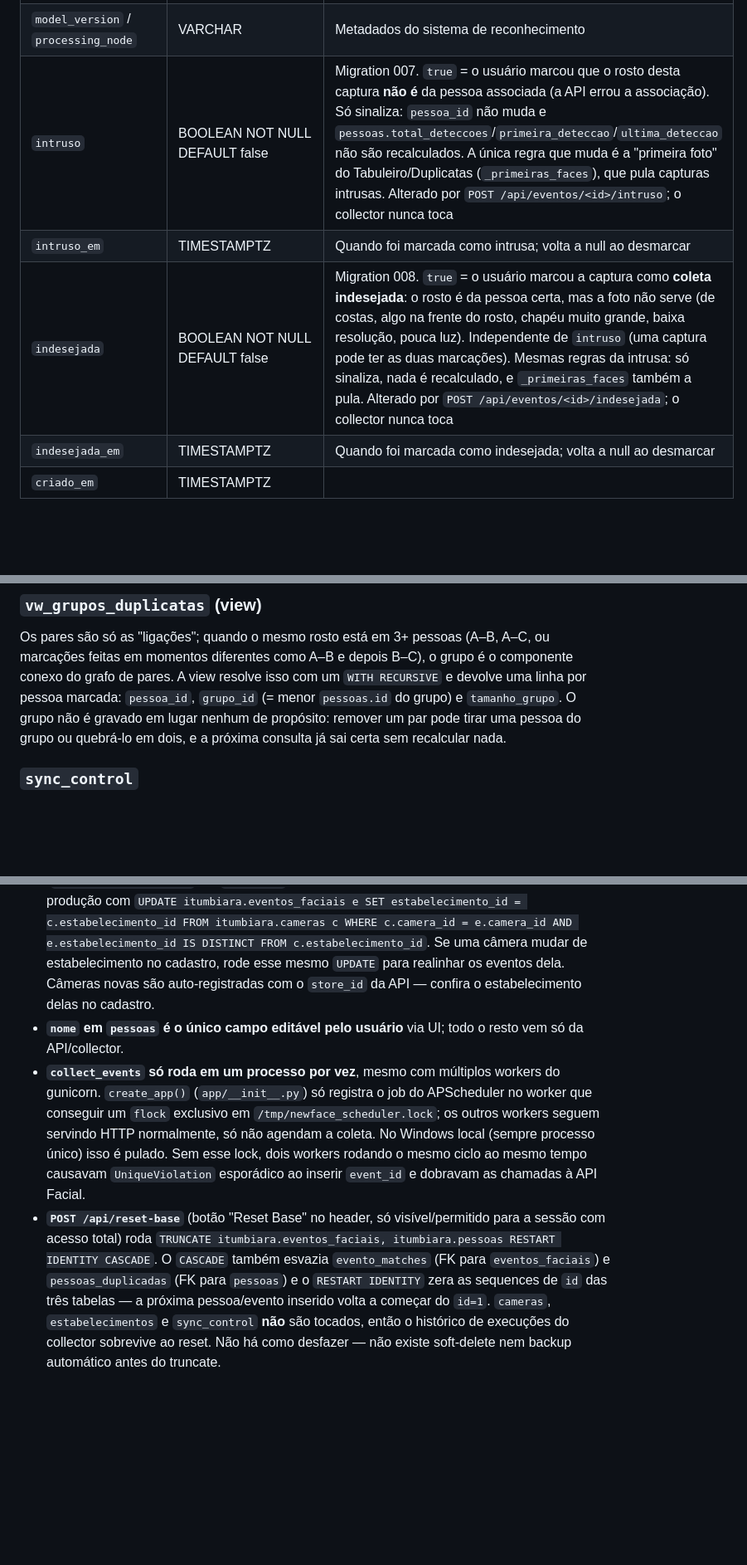
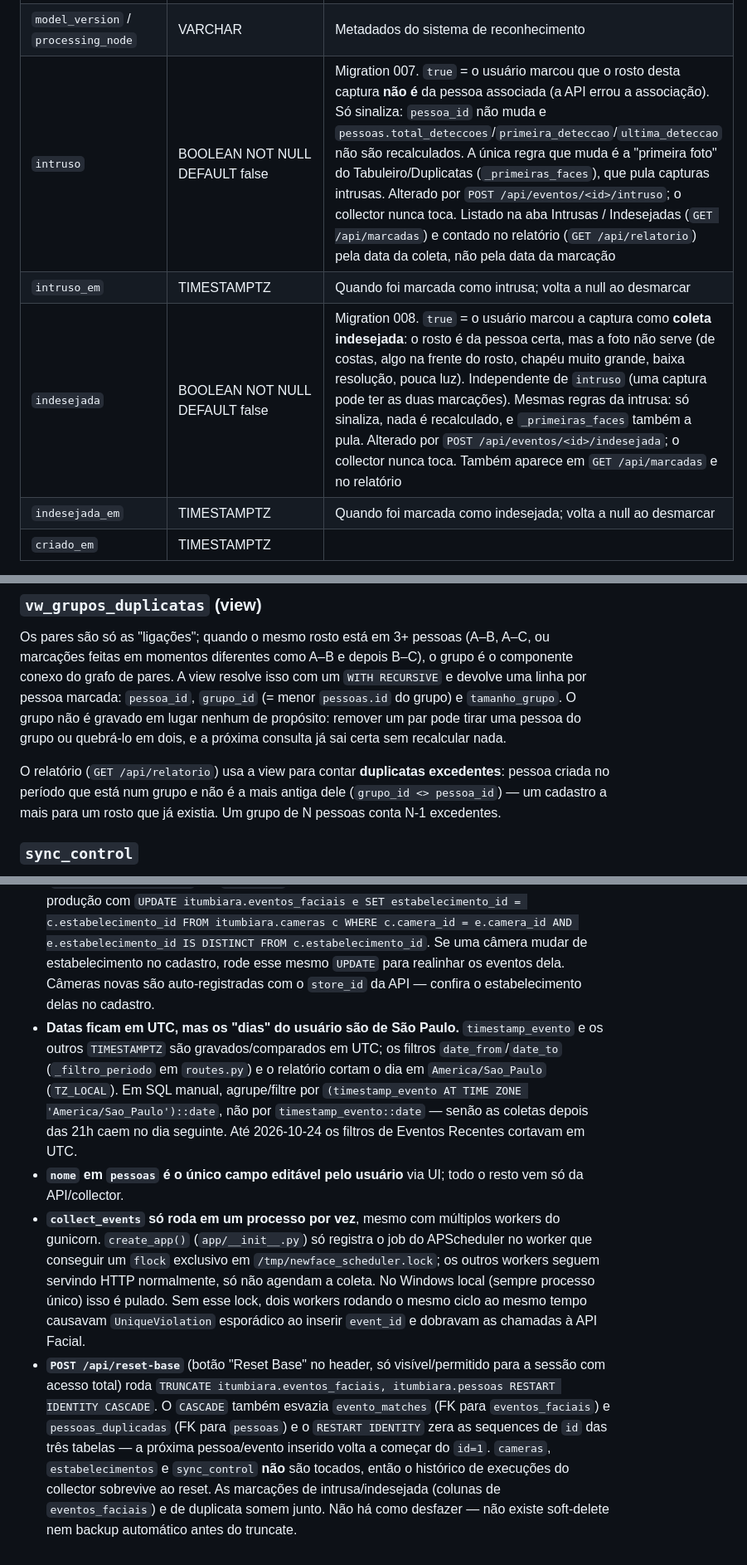
Before and after one commit to fernandofarooficial/newface, a Markdown page: DATABASE.md, 3 parts joined by grey strips. Shown at 83% size. GitHub-like rendering; blank space fills up the shorter version.

```diff
--- a/DATABASE.md
+++ b/DATABASE.md
@@ -134,9 +134,9 @@ Um registro por evento de detecção/reconhecimento recebido da API Facial.
 | `face_quality` | NUMERIC(5,4) | CHECK `chk_ef_face_quality` em `[0,1]`, migration 004 |
 | `face_image_url` | TEXT | Adicionado na migration 002; caminho servido via proxy `GET /api/face-image?path=...` |
 | `model_version` / `processing_node` | VARCHAR | Metadados do sistema de reconhecimento |
-| `intruso` | BOOLEAN NOT NULL DEFAULT false | Migration 007. `true` = o usuário marcou que o rosto desta captura **não é** da pessoa associada (a API errou a associação). Só sinaliza: `pessoa_id` não muda e `pessoas.total_deteccoes`/`primeira_deteccao`/`ultima_deteccao` não são recalculados. A única regra que muda é a "primeira foto" do Tabuleiro/Duplicatas (`_primeiras_faces`), que pula capturas intrusas. Alterado por `POST /api/eventos/<id>/intruso`; o collector nunca toca |
+| `intruso` | BOOLEAN NOT NULL DEFAULT false | Migration 007. `true` = o usuário marcou que o rosto desta captura **não é** da pessoa associada (a API errou a associação). Só sinaliza: `pessoa_id` não muda e `pessoas.total_deteccoes`/`primeira_deteccao`/`ultima_deteccao` não são recalculados. A única regra que muda é a "primeira foto" do Tabuleiro/Duplicatas (`_primeiras_faces`), que pula capturas intrusas. Alterado por `POST /api/eventos/<id>/intruso`; o collector nunca toca. Listado na aba Intrusas / Indesejadas (`GET /api/marcadas`) e contado no relatório (`GET /api/relatorio`) pela data da coleta, não pela data da marcação |
 | `intruso_em` | TIMESTAMPTZ | Quando foi marcada como intrusa; volta a null ao desmarcar |
-| `indesejada` | BOOLEAN NOT NULL DEFAULT false | Migration 008. `true` = o usuário marcou a captura como **coleta indesejada**: o rosto é da pessoa certa, mas a foto não serve (de costas, algo na frente do rosto, chapéu muito grande, baixa resolução, pouca luz). Independente de `intruso` (uma captura pode ter as duas marcações). Mesmas regras da intrusa: só sinaliza, nada é recalculado, e `_primeiras_faces` também a pula. Alterado por `POST /api/eventos/<id>/indesejada`; o collector nunca toca |
+| `indesejada` | BOOLEAN NOT NULL DEFAULT false | Migration 008. `true` = o usuário marcou a captura como **coleta indesejada**: o rosto é da pessoa certa, mas a foto não serve (de costas, algo na frente do rosto, chapéu muito grande, baixa resolução, pouca luz). Independente de `intruso` (uma captura pode ter as duas marcações). Mesmas regras da intrusa: só sinaliza, nada é recalculado, e `_primeiras_faces` também a pula. Alterado por `POST /api/eventos/<id>/indesejada`; o collector nunca toca. Também aparece em `GET /api/marcadas` e no relatório |
 | `indesejada_em` | TIMESTAMPTZ | Quando foi marcada como indesejada; volta a null ao desmarcar |
 | `criado_em` | TIMESTAMPTZ | |
 
@@ -172,6 +172,8 @@ Pares de pessoas que o **usuário** marcou como o mesmo rosto cadastrado com `pe
 ### `vw_grupos_duplicatas` (view)
 Os pares são só as "ligações"; quando o mesmo rosto está em 3+ pessoas (A–B, A–C, ou marcações feitas em momentos diferentes como A–B e depois B–C), o grupo é o componente conexo do grafo de pares. A view resolve isso com um `WITH RECURSIVE` e devolve uma linha por pessoa marcada: `pessoa_id`, `grupo_id` (= menor `pessoas.id` do grupo) e `tamanho_grupo`. O grupo não é gravado em lugar nenhum de propósito: remover um par pode tirar uma pessoa do grupo ou quebrá-lo em dois, e a próxima consulta já sai certa sem recalcular nada.
 
+O relatório (`GET /api/relatorio`) usa a view para contar **duplicatas excedentes**: pessoa criada no período que está num grupo e não é a mais antiga dele (`grupo_id <> pessoa_id`) — um cadastro a mais para um rosto que já existia. Um grupo de N pessoas conta N-1 excedentes.
+
 ### `sync_control`
 Histórico de execuções do collector — **append-only desde a migration 005**: cada ciclo de coleta insere uma linha nova (`status="running"` no início, atualizada para `idle`/`error` no fim da mesma execução) em vez de reaproveitar/sobrescrever a última. `GET /api/status` continua lendo só a mais recente (`ORDER BY id DESC LIMIT 1`), mas agora dá pra consultar o histórico completo (`idx_sync_control_criado_em`).
 
@@ -206,6 +208,7 @@ Para um total acumulado histórico, agregue com `SUM(total_inseridos)`/`SUM(tota
 - **Dados demográficos existem em dois lugares** (`pessoas.genero_estimado`/`faixa_etaria` vs `eventos_faciais.genero_estimado`/`faixa_etaria`): o de `pessoas` é "melhor palpite consolidado, primeiro valor não-nulo vence"; o de `eventos_faciais` é o snapshot daquele evento específico. Não espere que sejam sempre iguais.
 - **`match_type` não tem CHECK constraint de propósito.** Ao contrário de gênero/status, o domínio de valores que a API Facial pode mandar em `match_type` não é garantido só `exact`/`new` para sempre; travar isso no banco arriscaria descartar eventos legítimos se a API mudar.
 - **O `store_id` da API Facial não é confiável — o cadastro de `cameras` é a fonte de verdade do estabelecimento.** A API reporta câmeras sob estabelecimentos errados (ex: `cam_5` vinha como store 1, mas pertence ao Condomínio; `cam_8`/`cam_9` vinham como Condomínio, mas são de Porto Alegre). Até 2026-10-12 o collector gravava esse valor direto em `eventos_faciais.estabelecimento_id`, o que fazia o filtro Estabelecimento da tela Eventos Recentes trazer eventos de outras câmeras. Corrigido em três frentes: (1) o collector passou a copiar `cameras.estabelecimento_id`; (2) os filtros `store_id` de `/api/eventos` e `/api/pessoas-eventos` filtram por `camera_id IN (câmeras do estabelecimento)` (`_store_cameras_filter` em `routes.py`); (3) os 115 eventos antigos foram realinhados em produção com `UPDATE itumbiara.eventos_faciais e SET estabelecimento_id = c.estabelecimento_id FROM itumbiara.cameras c WHERE c.camera_id = e.camera_id AND e.estabelecimento_id IS DISTINCT FROM c.estabelecimento_id`. Se uma câmera mudar de estabelecimento no cadastro, rode esse mesmo `UPDATE` para realinhar os eventos dela. Câmeras novas são auto-registradas com o `store_id` da API — confira o estabelecimento delas no cadastro.
+- **Datas ficam em UTC, mas os "dias" do usuário são de São Paulo.** `timestamp_evento` e os outros `TIMESTAMPTZ` são gravados/comparados em UTC; os filtros `date_from`/`date_to` (`_filtro_periodo` em `routes.py`) e o relatório cortam o dia em `America/Sao_Paulo` (`TZ_LOCAL`). Em SQL manual, agrupe/filtre por `(timestamp_evento AT TIME ZONE 'America/Sao_Paulo')::date`, não por `timestamp_evento::date` — senão as coletas depois das 21h caem no dia seguinte. Até 2026-10-24 os filtros de Eventos Recentes cortavam em UTC.
 - **`nome` em `pessoas` é o único campo editável pelo usuário** via UI; todo o resto vem só da API/collector.
 - **`collect_events` só roda em um processo por vez**, mesmo com múltiplos workers do gunicorn. `create_app()` (`app/__init__.py`) só registra o job do APScheduler no worker que conseguir um `flock` exclusivo em `/tmp/newface_scheduler.lock`; os outros workers seguem servindo HTTP normalmente, só não agendam a coleta. No Windows local (sempre processo único) isso é pulado. Sem esse lock, dois workers rodando o mesmo ciclo ao mesmo tempo causavam `UniqueViolation` esporádico ao inserir `event_id` e dobravam as chamadas à API Facial.
-- **`POST /api/reset-base`** (botão "Reset Base" no header, só visível/permitido para a sessão com acesso total) roda `TRUNCATE itumbiara.eventos_faciais, itumbiara.pessoas RESTART IDENTITY CASCADE`. O `CASCADE` também esvazia `evento_matches` (FK para `eventos_faciais`) e `pessoas_duplicadas` (FK para `pessoas`) e o `RESTART IDENTITY` zera as sequences de `id` das três tabelas — a próxima pessoa/evento inserido volta a começar do `id=1`. `cameras`, `estabelecimentos` e `sync_control` **não** são tocados, então o histórico de execuções do collector sobrevive ao reset. Não há como desfazer — não existe soft-delete nem backup automático antes do truncate.
+- **`POST /api/reset-base`** (botão "Reset Base" no header, só visível/permitido para a sessão com acesso total) roda `TRUNCATE itumbiara.eventos_faciais, itumbiara.pessoas RESTART IDENTITY CASCADE`. O `CASCADE` também esvazia `evento_matches` (FK para `eventos_faciais`) e `pessoas_duplicadas` (FK para `pessoas`) e o `RESTART IDENTITY` zera as sequences de `id` das três tabelas — a próxima pessoa/evento inserido volta a começar do `id=1`. `cameras`, `estabelecimentos` e `sync_control` **não** são tocados, então o histórico de execuções do collector sobrevive ao reset. As marcações de intrusa/indesejada (colunas de `eventos_faciais`) e de duplicata somem junto. Não há como desfazer — não existe soft-delete nem backup automático antes do truncate.
```
Also changed, not shown: CLAUDE.md (+1 -1 lines), README.md (+3 -1 lines).
